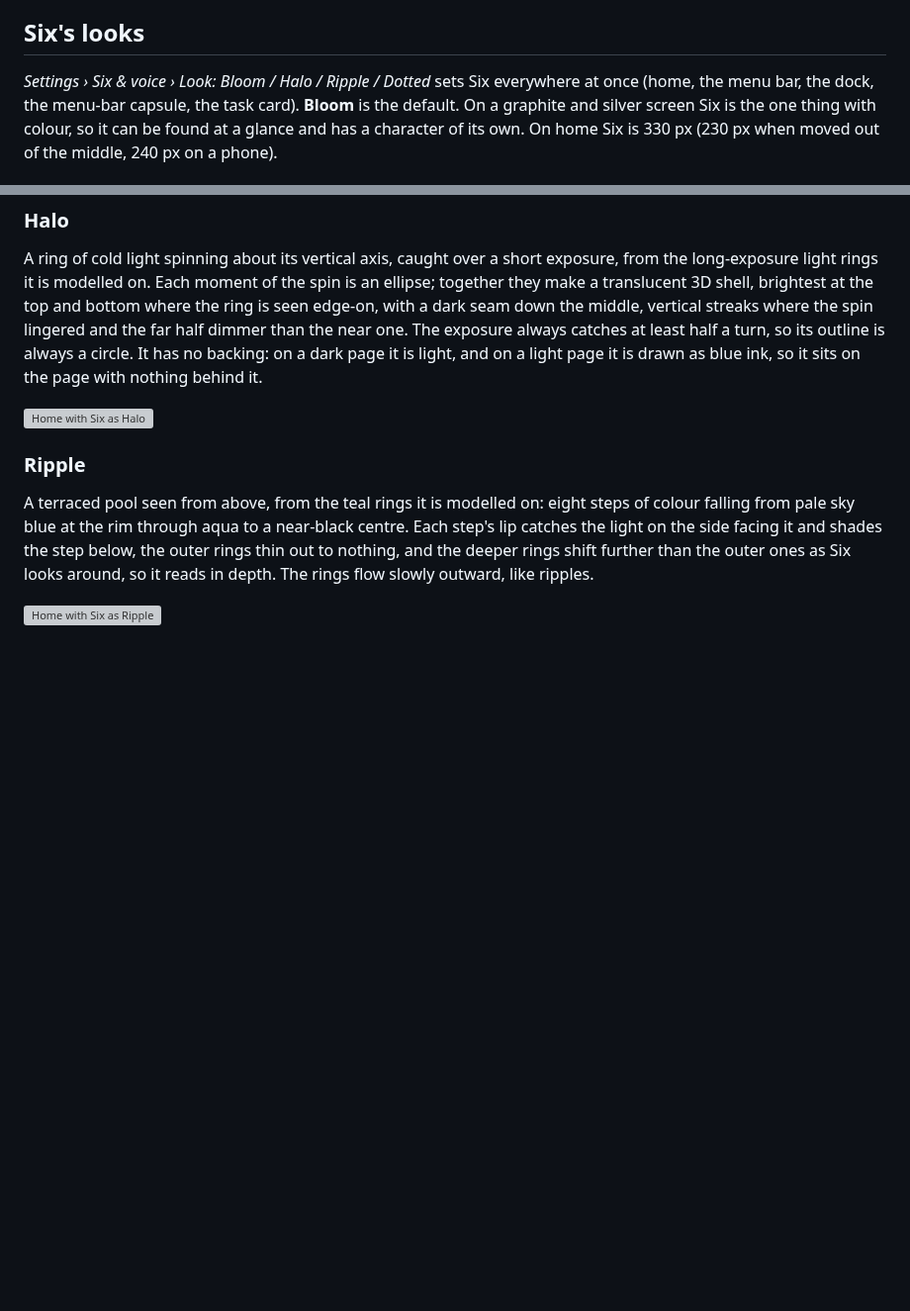
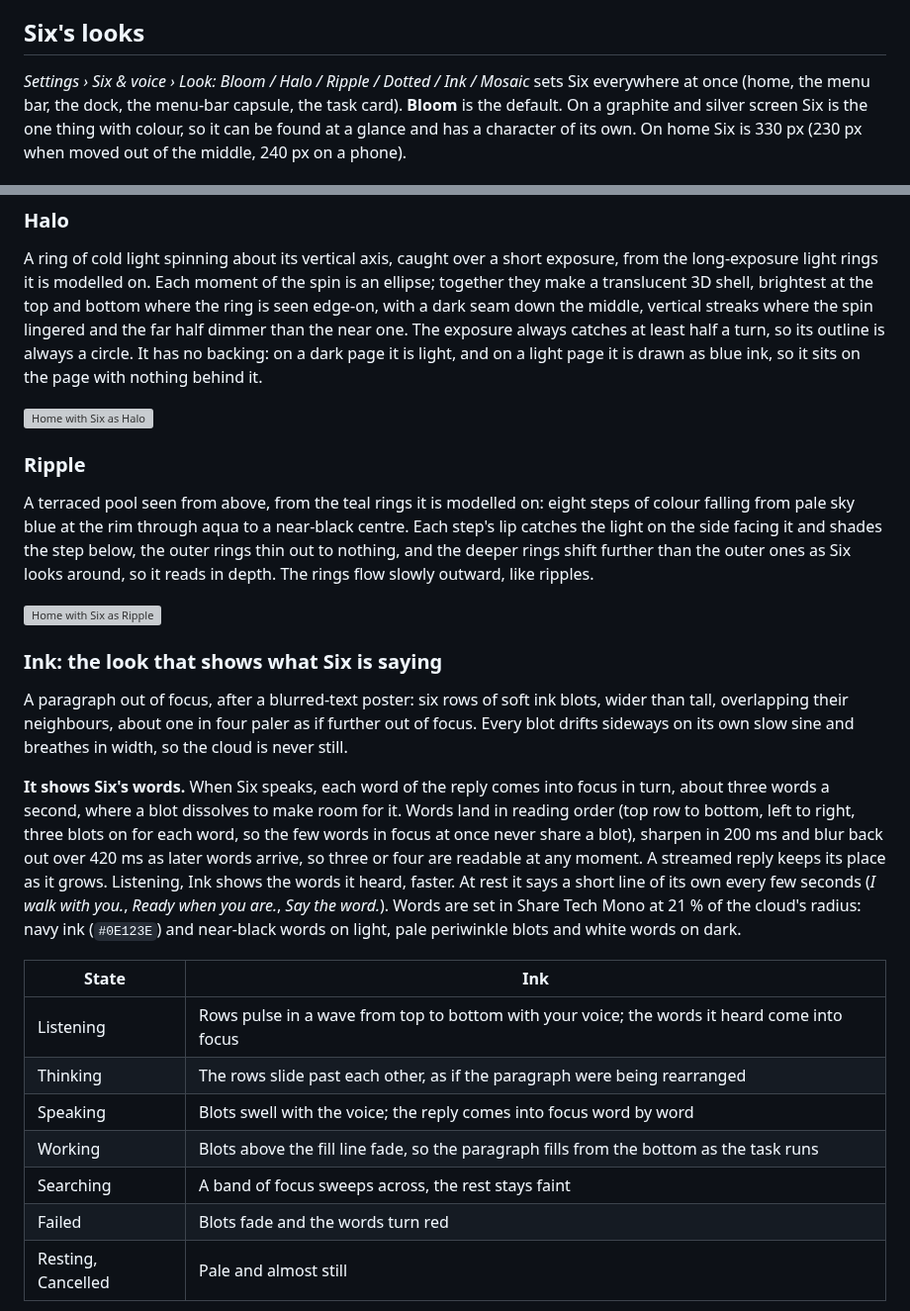
Before and after one commit to Fazle-Rabbi-Tusher/Six, a Markdown page: design/guide/14-home-assistant.md, 2 parts joined by grey strips. Shown at 99% size. Drawn GitHub-style; blank space fills up the shorter version; grey boxes are pictures that could not be loaded.

```diff
--- a/design/guide/14-home-assistant.md
+++ b/design/guide/14-home-assistant.md
@@ -303,7 +303,7 @@ look is replaced by the dotted orb in the OS.
 
 ## Six's looks
 
-*Settings › Six & voice › Look: Bloom / Halo / Ripple / Dotted* sets Six everywhere at once (home,
+*Settings › Six & voice › Look: Bloom / Halo / Ripple / Dotted / Ink / Mosaic* sets Six everywhere at once (home,
 the menu bar, the dock, the menu-bar capsule, the task card). **Bloom** is the default. On a graphite and
 silver screen Six is the one thing with colour, so it can be found at a glance and has a character
 of its own. On home Six is 330 px (230 px when moved out of the middle, 240 px on a phone).
@@ -344,3 +344,30 @@ shift further than the outer ones as Six looks around, so it reads in depth. The
 outward, like ripples.
 
 ![Home with Six as Ripple](../screens/home-ripple.png)
+
+### Ink: the look that shows what Six is saying
+
+A paragraph out of focus, after a blurred-text poster: six rows of soft ink blots, wider than tall,
+overlapping their neighbours, about one in four paler as if further out of focus. Every blot drifts
+sideways on its own slow sine and breathes in width, so the cloud is never still.
+
+**It shows Six's words.** When Six speaks, each word of the reply comes into focus in turn, about
+three words a second, where a blot dissolves to make room for it. Words land in reading order
+(top row to bottom, left to right, three blots on for each word, so the few words in focus at once
+never share a blot), sharpen in 200 ms and blur back out over 420 ms as later words arrive, so
+three or four are readable at any moment. A streamed reply keeps its place as it grows. Listening,
+Ink shows the words it heard, faster. At rest it says a short line of its own every few seconds
+(*I walk with you.*, *Ready when you are.*, *Say the word.*). Words are set in Share Tech Mono at
+21 % of the cloud's radius: navy ink (`#0E123E`) and near-black words on light, pale periwinkle
+blots and white words on dark.
+
+| State | Ink |
+|---|---|
+| Listening | Rows pulse in a wave from top to bottom with your voice; the words it heard come into focus |
+| Thinking | The rows slide past each other, as if the paragraph were being rearranged |
+| Speaking | Blots swell with the voice; the reply comes into focus word by word |
+| Working | Blots above the fill line fade, so the paragraph fills from the bottom as the task runs |
+| Searching | A band of focus sweeps across, the rest stays faint |
+| Failed | Blots fade and the words turn red |
+| Resting, Cancelled | Pale and almost still |
+
```
Also changed, not shown: other parts of design/guide/14-home-assistant.md (+26 -0 lines), design/README.md (+6 -2 lines), design/guide/18-brand.md (+1 -1 lines), design/screens/home-ink.png (added), design/screens/home-mosaic.png (added), design/screens/ink-states.png (added), design/screens/mosaic-states.png (added), 1 other file.
